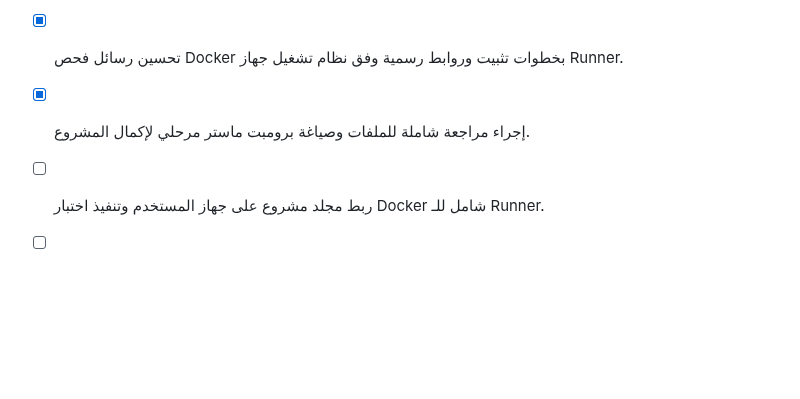
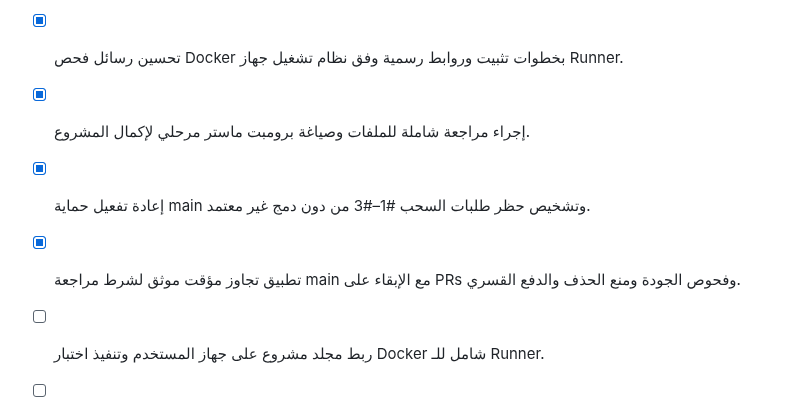
Before and after one commit to feraslion/agent-command-hub, a Markdown page: todo.md, the part around the change. Rendered like a GitHub page; blank space fills up the shorter version.

```diff
--- a/todo.md
+++ b/todo.md
@@ -216,5 +216,7 @@
 - [x] إضافة فحص Docker تمهيدي تلقائي ومنع تشغيل Runner عند فشل الجاهزية.
 - [x] تحسين رسائل فحص Docker بخطوات تثبيت وروابط رسمية وفق نظام تشغيل جهاز Runner.
 - [x] إجراء مراجعة شاملة للملفات وصياغة برومبت ماستر مرحلي لإكمال المشروع.
+- [x] إعادة تفعيل حماية main وتشخيص حظر طلبات السحب #1–#3 من دون دمج غير معتمد.
+- [x] تطبيق تجاوز مؤقت موثق لشرط مراجعة main مع الإبقاء على PRs وفحوص الجودة ومنع الحذف والدفع القسري.
 - [ ] ربط مجلد مشروع على جهاز المستخدم وتنفيذ اختبار Docker شامل للـ Runner.
 - [ ] اختبار توسعة Runner وتوثيق خطوات ربط الجهاز والحفظ كنسخة قابلة للاسترجاع.
```
Also changed, not shown: docs/github-main-protection-recovery-ar.md (added, +34 -0 lines).
